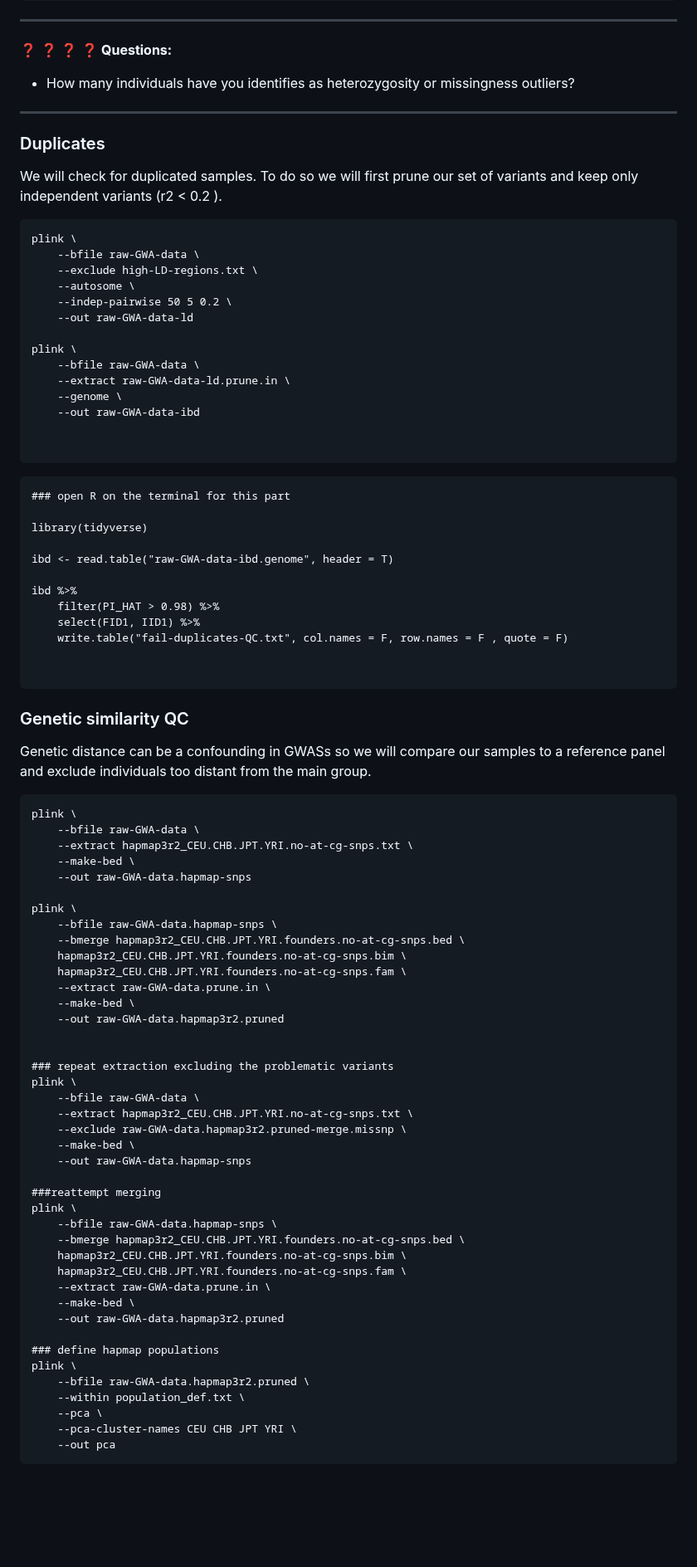
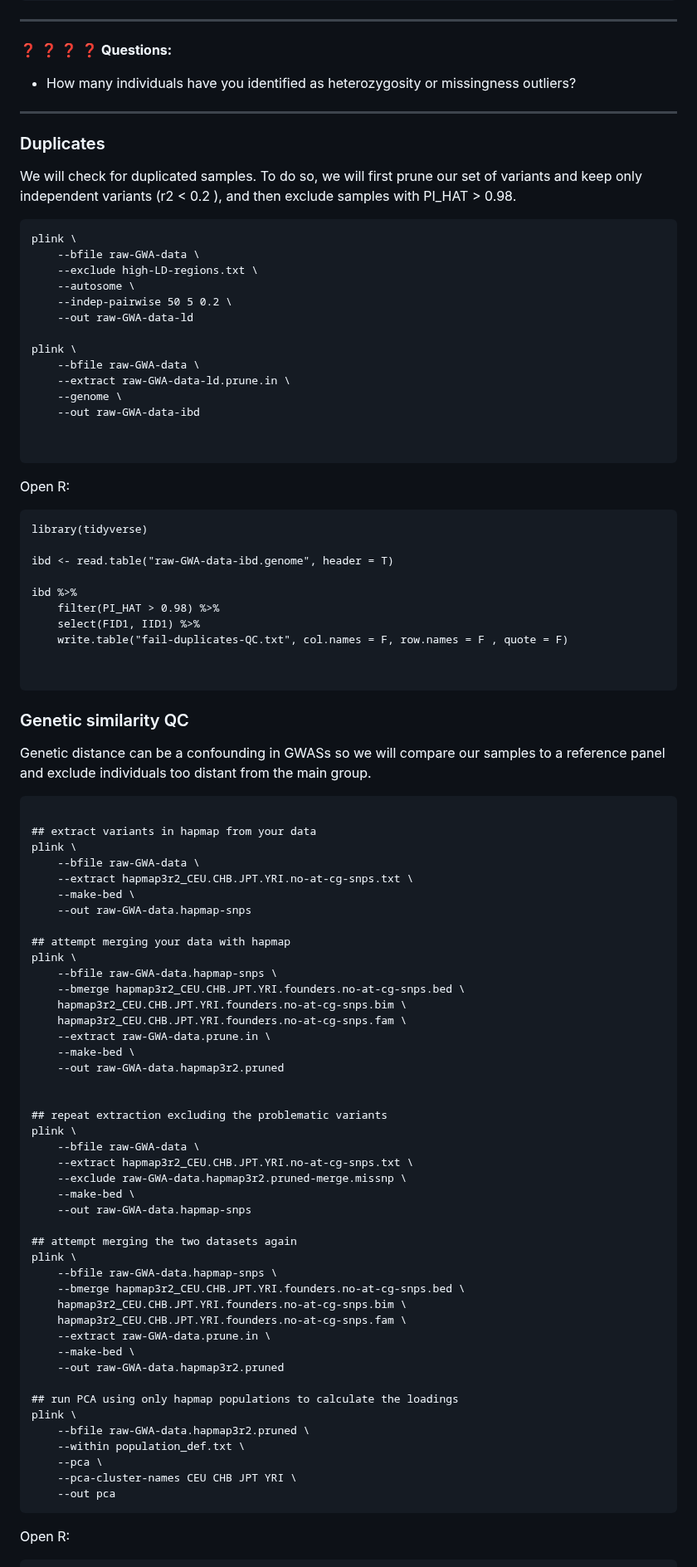
Before and after one commit to cbatini/training_materials, a Markdown page: WTDTP_Genomics_masterclass_Oct2023/genotyping_qc_handbook_Oct2023.md, the part around one of its changes. Shown at 83% size. GitHub-like rendering; blank space fills up the shorter version.

Commit message:
second draft genoqc handbook

````diff
--- a/WTDTP_Genomics_masterclass_Oct2023/genotyping_qc_handbook_Oct2023.md
+++ b/WTDTP_Genomics_masterclass_Oct2023/genotyping_qc_handbook_Oct2023.md
@@ -176,15 +175,15 @@ het %>%
 -----
 :question: :question: :question: :question: **Questions:**
 
-* How many individuals have you identifies as heterozygosity or missingness outliers?
+* How many individuals have you identified as heterozygosity or missingness outliers?
 
 -----
 
 
 
 ### Duplicates
-We will check for duplicated samples. To do so we will first prune our set of variants and keep only
-independent variants (r2 < 0.2 ).
+We will check for duplicated samples. To do so, we will first prune our set of variants and keep only
+independent variants (r2 < 0.2 ), and then exclude samples with PI_HAT > 0.98.
 
 
 
@@ -205,10 +204,9 @@ plink \
 
 ```
 
+Open R:
 
 ```
-### open R on the terminal for this part
-
 library(tidyverse)
 
 ibd <- read.table("raw-GWA-data-ibd.genome", header = T)
@@ -227,12 +225,15 @@ Genetic distance can be a confounding in GWASs so we will compare our samples to
 panel and exclude individuals too distant from the main group.
 
 ```
+
+## extract variants in hapmap from your data
 plink \
 	--bfile raw-GWA-data \
 	--extract hapmap3r2_CEU.CHB.JPT.YRI.no-at-cg-snps.txt \
 	--make-bed \
 	--out raw-GWA-data.hapmap-snps
 
+## attempt merging your data with hapmap
 plink \
 	--bfile raw-GWA-data.hapmap-snps \
 	--bmerge hapmap3r2_CEU.CHB.JPT.YRI.founders.no-at-cg-snps.bed \
@@ -243,7 +244,7 @@ plink \
 	--out raw-GWA-data.hapmap3r2.pruned
 
 
-### repeat extraction excluding the problematic variants
+## repeat extraction excluding the problematic variants
 plink \
 	--bfile raw-GWA-data \
 	--extract hapmap3r2_CEU.CHB.JPT.YRI.no-at-cg-snps.txt \
@@ -251,7 +252,7 @@ plink \
 	--make-bed \
 	--out raw-GWA-data.hapmap-snps
 
-###reattempt merging
+## attempt merging the two datasets again
 plink \
 	--bfile raw-GWA-data.hapmap-snps \
 	--bmerge hapmap3r2_CEU.CHB.JPT.YRI.founders.no-at-cg-snps.bed \
@@ -261,7 +262,7 @@ plink \
 	--make-bed \
 	--out raw-GWA-data.hapmap3r2.pruned
 
-### define hapmap populations
+## run PCA using only hapmap populations to calculate the loadings
 plink \
 	--bfile raw-GWA-data.hapmap3r2.pruned \
 	--within population_def.txt \
@@ -270,4 +271,6 @@ plink \
 	--out pca
  ```
 
+ Open R:
+
  ```
````
Also changed, not shown: other parts of WTDTP_Genomics_masterclass_Oct2023/genotyping_qc_handbook_Oct2023.md (+29 -15 lines).
